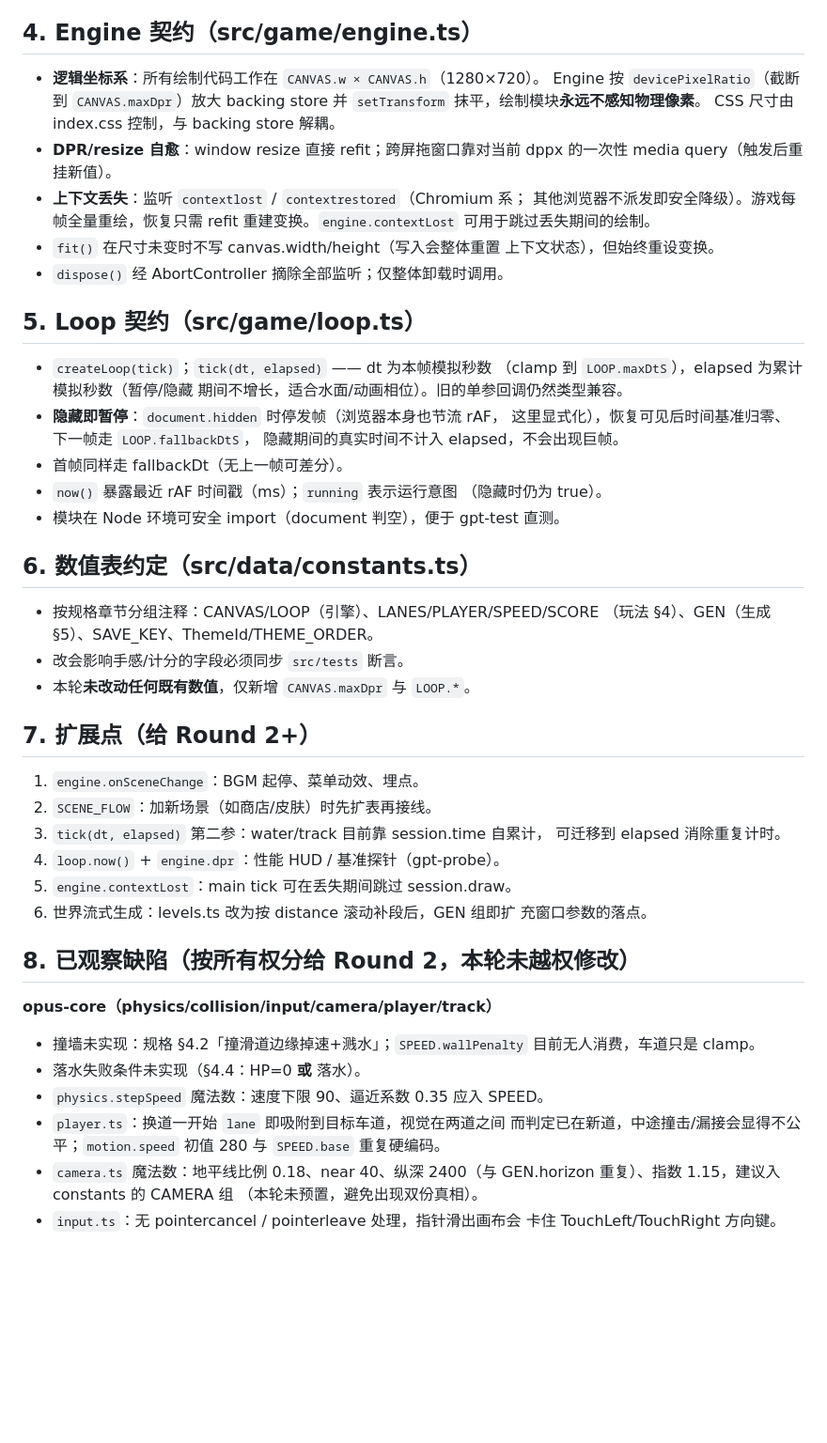
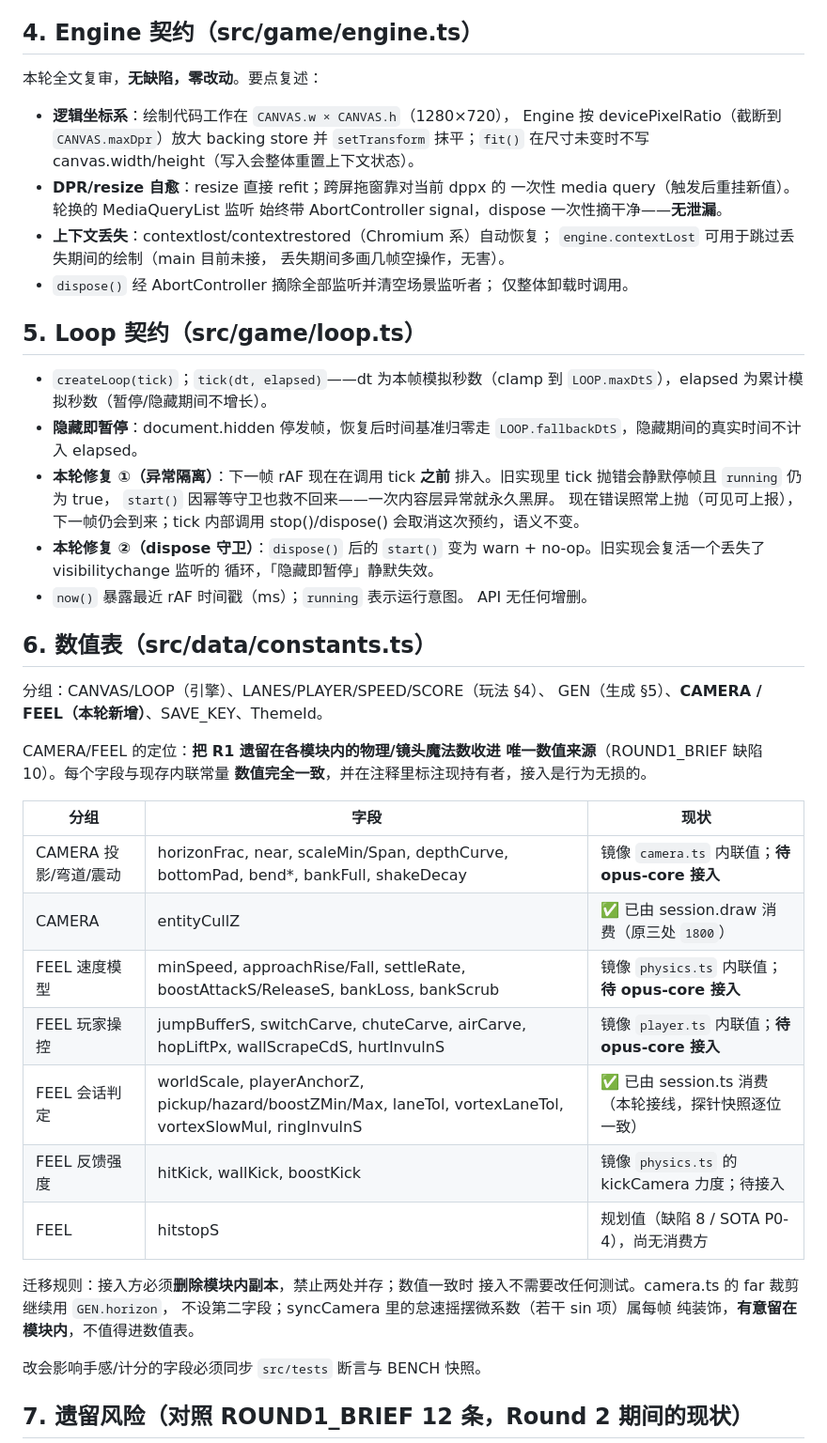
Before and after one commit to 9997433-bit/FKSHJ, a Markdown page: .agent_workspace/ARCHITECTURE.md, the part around one of its changes. Shown at 94% size. Drawn GitHub-style; blank space fills up the shorter version.

```diff
--- a/.agent_workspace/ARCHITECTURE.md
+++ b/.agent_workspace/ARCHITECTURE.md
@@ -84,64 +97,63 @@ rAF(t)
 
 ## 4. Engine 契约（src/game/engine.ts）
 
-- **逻辑坐标系**：所有绘制代码工作在 `CANVAS.w × CANVAS.h`（1280×720）。
-  Engine 按 `devicePixelRatio`（截断到 `CANVAS.maxDpr`）放大 backing
-  store 并 `setTransform` 抹平，绘制模块**永远不感知物理像素**。
-  CSS 尺寸由 index.css 控制，与 backing store 解耦。
-- **DPR/resize 自愈**：window resize 直接 refit；跨屏拖窗口靠对当前
-  dppx 的一次性 media query（触发后重挂新值）。
-- **上下文丢失**：监听 `contextlost` / `contextrestored`（Chromium 系；
-  其他浏览器不派发即安全降级）。游戏每帧全量重绘，恢复只需 refit
-  重建变换。`engine.contextLost` 可用于跳过丢失期间的绘制。
-- `fit()` 在尺寸未变时不写 canvas.width/height（写入会整体重置
-  上下文状态），但始终重设变换。
-- `dispose()` 经 AbortController 摘除全部监听；仅整体卸载时调用。
+本轮全文复审，**无缺陷，零改动**。要点复述：
+
+- **逻辑坐标系**：绘制代码工作在 `CANVAS.w × CANVAS.h`（1280×720），
+  Engine 按 devicePixelRatio（截断到 `CANVAS.maxDpr`）放大 backing
+  store 并 `setTransform` 抹平；`fit()` 在尺寸未变时不写
+  canvas.width/height（写入会整体重置上下文状态）。
+- **DPR/resize 自愈**：resize 直接 refit；跨屏拖窗靠对当前 dppx 的
+  一次性 media query（触发后重挂新值）。轮换的 MediaQueryList 监听
+  始终带 AbortController signal，dispose 一次性摘干净——**无泄漏**。
+- **上下文丢失**：contextlost/contextrestored（Chromium 系）自动恢复；
+  `engine.contextLost` 可用于跳过丢失期间的绘制（main 目前未接，
+  丢失期间多画几帧空操作，无害）。
+- `dispose()` 经 AbortController 摘除全部监听并清空场景监听者；
+  仅整体卸载时调用。
 
 ## 5. Loop 契约（src/game/loop.ts）
 
-- `createLoop(tick)`；`tick(dt, elapsed)` —— dt 为本帧模拟秒数
-  （clamp 到 `LOOP.maxDtS`），elapsed 为累计模拟秒数（暂停/隐藏
-  期间不增长，适合水面/动画相位）。旧的单参回调仍然类型兼容。
-- **隐藏即暂停**：`document.hidden` 时停发帧（浏览器本身也节流 rAF，
-  这里显式化），恢复可见后时间基准归零、下一帧走 `LOOP.fallbackDtS`，
-  隐藏期间的真实时间不计入 elapsed，不会出现巨帧。
-- 首帧同样走 fallbackDt（无上一帧可差分）。
-- `now()` 暴露最近 rAF 时间戳（ms）；`running` 表示运行意图
-  （隐藏时仍为 true）。
-- 模块在 Node 环境可安全 import（document 判空），便于 gpt-test 直测。
+- `createLoop(tick)`；`tick(dt, elapsed)`——dt 为本帧模拟秒数（clamp
+  到 `LOOP.maxDtS`），elapsed 为累计模拟秒数（暂停/隐藏期间不增长）。
+- **隐藏即暂停**：document.hidden 停发帧，恢复后时间基准归零走
+  `LOOP.fallbackDtS`，隐藏期间的真实时间不计入 elapsed。
+- **本轮修复 ①（异常隔离）**：下一帧 rAF 现在在调用 tick **之前**
+  排入。旧实现里 tick 抛错会静默停帧且 `running` 仍为 true，
+  `start()` 因幂等守卫也救不回来——一次内容层异常就永久黑屏。
+  现在错误照常上抛（可见可上报），下一帧仍会到来；tick 内部调用
+  stop()/dispose() 会取消这次预约，语义不变。
+- **本轮修复 ②（dispose 守卫）**：`dispose()` 后的 `start()` 变为
+  warn + no-op。旧实现会复活一个丢失了 visibilitychange 监听的
+  循环，「隐藏即暂停」静默失效。
+- `now()` 暴露最近 rAF 时间戳（ms）；`running` 表示运行意图。
+  API 无任何增删。
 
-## 6. 数值表约定（src/data/constants.ts）
+## 6. 数值表（src/data/constants.ts）
 
-- 按规格章节分组注释：CANVAS/LOOP（引擎）、LANES/PLAYER/SPEED/SCORE
-  （玩法 §4）、GEN（生成 §5）、SAVE_KEY、ThemeId/THEME_ORDER。
-- 改会影响手感/计分的字段必须同步 `src/tests` 断言。
-- 本轮**未改动任何既有数值**，仅新增 `CANVAS.maxDpr` 与 `LOOP.*`。
+分组：CANVAS/LOOP（引擎）、LANES/PLAYER/SPEED/SCORE（玩法 §4）、
+GEN（生成 §5）、**CAMERA / FEEL（本轮新增）**、SAVE_KEY、ThemeId。
 
-## 7. 扩展点（给 Round 2+）
+CAMERA/FEEL 的定位：**把 R1 遗留在各模块内的物理/镜头魔法数收进
+唯一数值来源**（ROUND1_BRIEF 缺陷 10）。每个字段与现存内联常量
+**数值完全一致**，并在注释里标注现持有者，接入是行为无损的。
 
-1. `engine.onSceneChange`：BGM 起停、菜单动效、埋点。
-2. `SCENE_FLOW`：加新场景（如商店/皮肤）时先扩表再接线。
-3. `tick(dt, elapsed)` 第二参：water/track 目前靠 session.time 自累计，
-   可迁移到 elapsed 消除重复计时。
-4. `loop.now()` + `engine.dpr`：性能 HUD / 基准探针（gpt-probe）。
-5. `engine.contextLost`：main tick 可在丢失期间跳过 session.draw。
-6. 世界流式生成：levels.ts 改为按 distance 滚动补段后，GEN 组即扩
-   充窗口参数的落点。
+| 分组 | 字段 | 现状 |
+| --- | --- | --- |
+| CAMERA 投影/弯道/震动 | horizonFrac, near, scaleMin/Span, depthCurve, bottomPad, bend\*, bankFull, shakeDecay | 镜像 `camera.ts` 内联值；**待 opus-core 接入** |
+| CAMERA | entityCullZ | ✅ 已由 session.draw 消费（原三处 `1800`） |
+| FEEL 速度模型 | minSpeed, approachRise/Fall, settleRate, boostAttackS/ReleaseS, bankLoss, bankScrub | 镜像 `physics.ts` 内联值；**待 opus-core 接入** |
+| FEEL 玩家操控 | jumpBufferS, switchCarve, chuteCarve, airCarve, hopLiftPx, wallScrapeCdS, hurtInvulnS | 镜像 `player.ts` 内联值；**待 opus-core 接入** |
+| FEEL 会话判定 | worldScale, playerAnchorZ, pickup/hazard/boostZMin/Max, laneTol, vortexLaneTol, vortexSlowMul, ringInvulnS | ✅ 已由 session.ts 消费（本轮接线，探针快照逐位一致） |
+| FEEL 反馈强度 | hitKick, wallKick, boostKick | 镜像 `physics.ts` 的 kickCamera 力度；待接入 |
+| FEEL | hitstopS | 规划值（缺陷 8 / SOTA P0-4），尚无消费方 |
 
-## 8. 已观察缺陷（按所有权分给 Round 2，本轮未越权修改）
+迁移规则：接入方必须**删除模块内副本**，禁止两处并存；数值一致时
+接入不需要改任何测试。camera.ts 的 far 裁剪继续用 `GEN.horizon`，
+不设第二字段；syncCamera 里的怠速摇摆微系数（若干 sin 项）属每帧
+纯装饰，**有意留在模块内**，不值得进数值表。
 
-**opus-core（physics/collision/input/camera/player/track）**
+改会影响手感/计分的字段必须同步 `src/tests` 断言与 BENCH 快照。
 
-- 撞墙未实现：规格 §4.2「撞滑道边缘掉速+溅水」；`SPEED.wallPenalty`
-  目前无人消费，车道只是 clamp。
-- 落水失败条件未实现（§4.4：HP=0 **或** 落水）。
-- `physics.stepSpeed` 魔法数：速度下限 90、逼近系数 0.35 应入 SPEED。
-- `player.ts`：换道一开始 `lane` 即吸附到目标车道，视觉在两道之间
-  而判定已在新道，中途撞击/漏接会显得不公平；`motion.speed` 初值
-  280 与 `SPEED.base` 重复硬编码。
-- `camera.ts` 魔法数：地平线比例 0.18、near 40、纵深 2400（与
-  GEN.horizon 重复）、指数 1.15，建议入 constants 的 CAMERA 组
-  （本轮未预置，避免出现双份真相）。
-- `input.ts`：无 pointercancel / pointerleave 处理，指针滑出画布会
-  卡住 TouchLeft/TouchRight 方向键。
+## 7. 遗留风险（对照 ROUND1_BRIEF 12 条，Round 2 期间的现状）
 
```
Also changed, not shown: other parts of .agent_workspace/ARCHITECTURE.md (+113 -61 lines).
